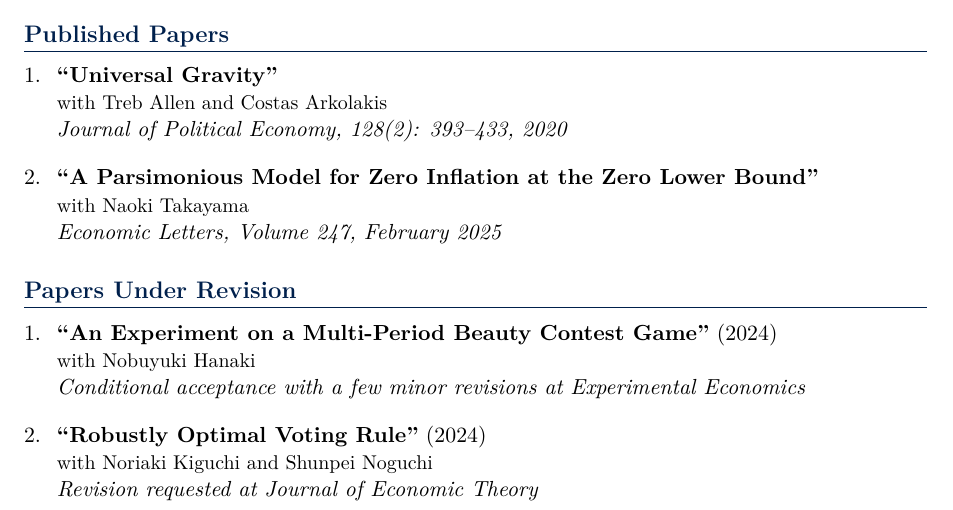
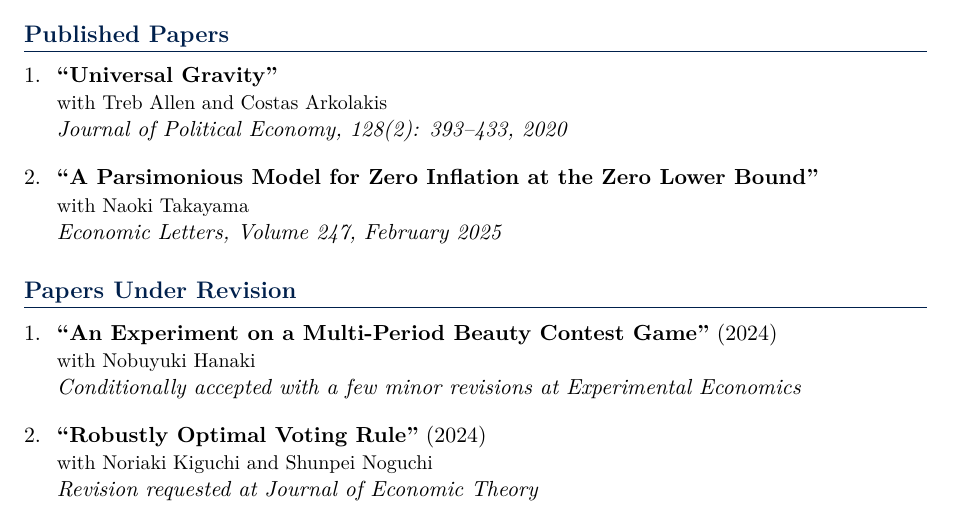
Before and after one commit to yuta-takahashi-1211/yuta-takahashi-1211.github.io, a LaTeX CV (cv/cv.tex): part of page 1 of 2, cut so that both start at the same text. Compiled offline with XeLaTeX.

Commit message:
Fix wording: conditionally accepted with a few minor revisions
https://claude.ai/code/session_01EaKVDyFv8hCFGwLrvd7Zig

```diff
--- a/cv/cv.tex
+++ b/cv/cv.tex
@@ -145,7 +145,7 @@
 \begin{enumerate}[leftmargin=*, labelsep=8pt, itemsep=6pt]
     \item \textbf{``An Experiment on a Multi-Period Beauty Contest Game''} (2024)\\
     {\small with Nobuyuki Hanaki}\\
-    \textit{Conditional acceptance with a few minor revisions at Experimental Economics}
+    \textit{Conditionally accepted with a few minor revisions at Experimental Economics}
 
     \item \textbf{``Robustly Optimal Voting Rule''} (2024)\\
     {\small with Noriaki Kiguchi and Shunpei Noguchi}\\
```
Also changed, not shown: _pages/research.md (+1 -1 lines).
